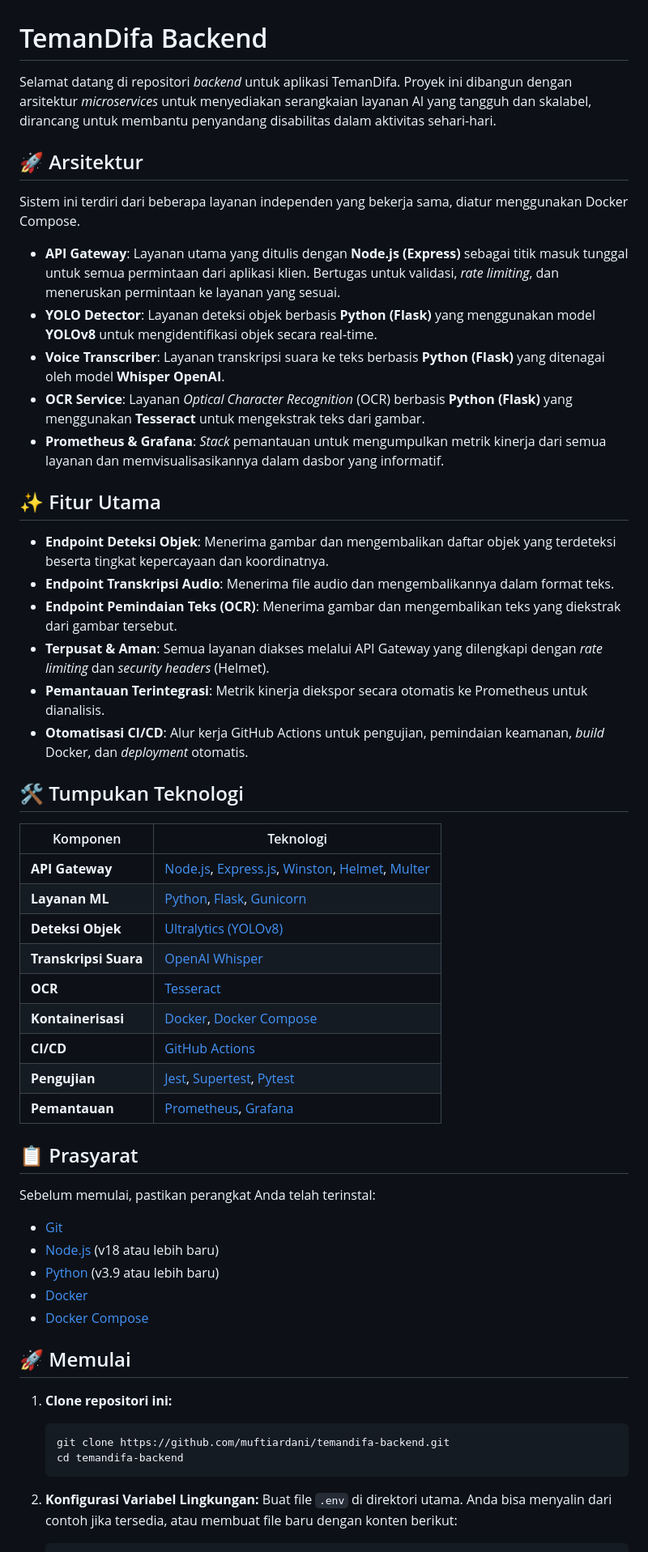
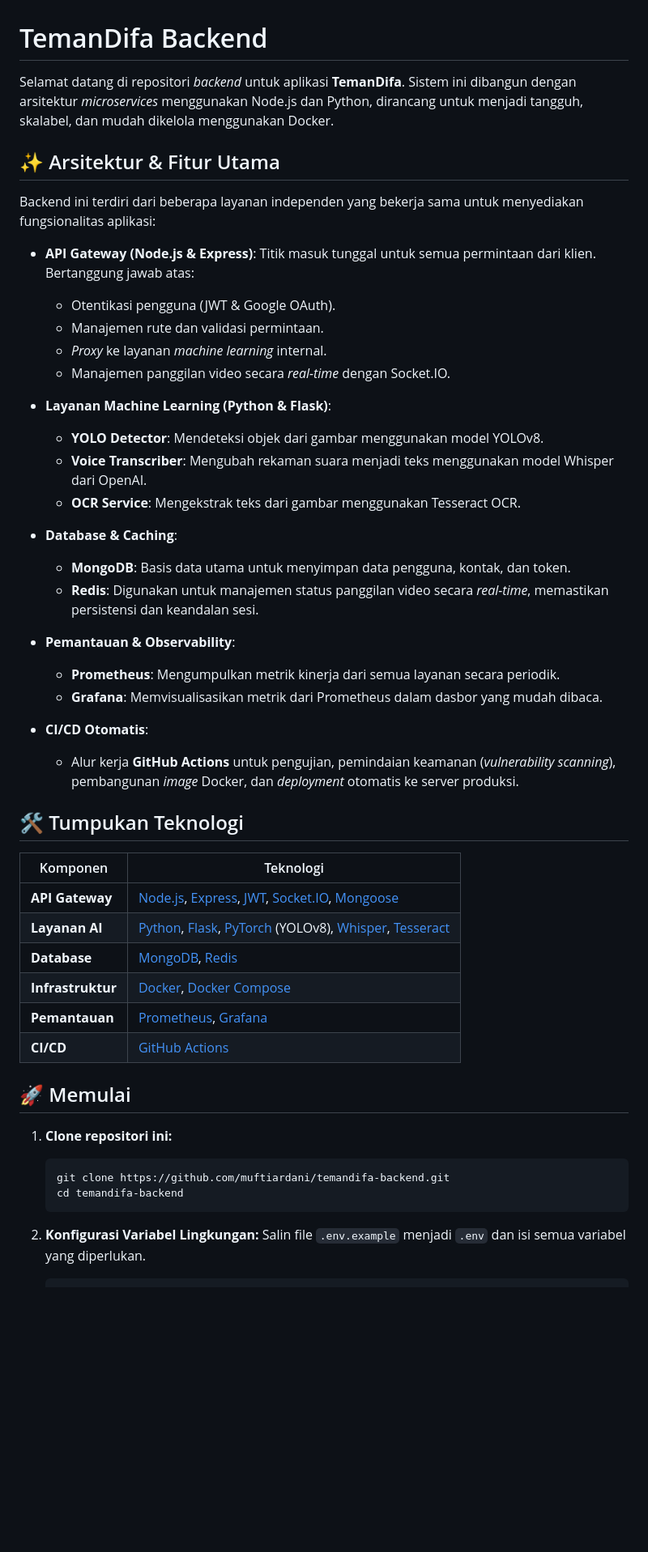
Before and after one commit to muftiardani/temandifa-backend, a Markdown page: README.md, the part around the change printed below. Shown: that part at 81% size. Drawn GitHub-style; blank space fills up the shorter version.

````diff
--- a/README.md
+++ b/README.md
@@ -1,49 +1,48 @@
 # TemanDifa Backend
 
-Selamat datang di repositori *backend* untuk aplikasi TemanDifa. Proyek ini dibangun dengan arsitektur *microservices* untuk menyediakan serangkaian layanan AI yang tangguh dan skalabel, dirancang untuk membantu penyandang disabilitas dalam aktivitas sehari-hari.
+Selamat datang di repositori *backend* untuk aplikasi **TemanDifa**. Sistem ini dibangun dengan arsitektur *microservices* menggunakan Node.js dan Python, dirancang untuk menjadi tangguh, skalabel, dan mudah dikelola menggunakan Docker.
 
-## 🚀 Arsitektur
+## ✨ Arsitektur & Fitur Utama
 
-Sistem ini terdiri dari beberapa layanan independen yang bekerja sama, diatur menggunakan Docker Compose.
+Backend ini terdiri dari beberapa layanan independen yang bekerja sama untuk menyediakan fungsionalitas aplikasi:
 
-  - **API Gateway**: Layanan utama yang ditulis dengan **Node.js (Express)** sebagai titik masuk tunggal untuk semua permintaan dari aplikasi klien. Bertugas untuk validasi, *rate limiting*, dan meneruskan permintaan ke layanan yang sesuai.
-  - **YOLO Detector**: Layanan deteksi objek berbasis **Python (Flask)** yang menggunakan model **YOLOv8** untuk mengidentifikasi objek secara real-time.
-  - **Voice Transcriber**: Layanan transkripsi suara ke teks berbasis **Python (Flask)** yang ditenagai oleh model **Whisper OpenAI**.
-  - **OCR Service**: Layanan *Optical Character Recognition* (OCR) berbasis **Python (Flask)** yang menggunakan **Tesseract** untuk mengekstrak teks dari gambar.
-  - **Prometheus & Grafana**: *Stack* pemantauan untuk mengumpulkan metrik kinerja dari semua layanan dan memvisualisasikannya dalam dasbor yang informatif.
+  - **API Gateway (Node.js & Express)**: Titik masuk tunggal untuk semua permintaan dari klien. Bertanggung jawab atas:
 
-## ✨ Fitur Utama
+      - Otentikasi pengguna (JWT & Google OAuth).
+      - Manajemen rute dan validasi permintaan.
+      - *Proxy* ke layanan *machine learning* internal.
+      - Manajemen panggilan video secara *real-time* dengan Socket.IO.
 
-  - **Endpoint Deteksi Objek**: Menerima gambar dan mengembalikan daftar objek yang terdeteksi beserta tingkat kepercayaan dan koordinatnya.
-  - **Endpoint Transkripsi Audio**: Menerima file audio dan mengembalikannya dalam format teks.
-  - **Endpoint Pemindaian Teks (OCR)**: Menerima gambar dan mengembalikan teks yang diekstrak dari gambar tersebut.
-  - **Terpusat & Aman**: Semua layanan diakses melalui API Gateway yang dilengkapi dengan *rate limiting* dan *security headers* (Helmet).
-  - **Pemantauan Terintegrasi**: Metrik kinerja diekspor secara otomatis ke Prometheus untuk dianalisis.
-  - **Otomatisasi CI/CD**: Alur kerja GitHub Actions untuk pengujian, pemindaian keamanan, *build* Docker, dan *deployment* otomatis.
+  - **Layanan Machine Learning (Python & Flask)**:
+
+      - **YOLO Detector**: Mendeteksi objek dari gambar menggunakan model YOLOv8.
+      - **Voice Transcriber**: Mengubah rekaman suara menjadi teks menggunakan model Whisper dari OpenAI.
+      - **OCR Service**: Mengekstrak teks dari gambar menggunakan Tesseract OCR.
+
+  - **Database & Caching**:
+
+      - **MongoDB**: Basis data utama untuk menyimpan data pengguna, kontak, dan token.
+      - **Redis**: Digunakan untuk manajemen status panggilan video secara *real-time*, memastikan persistensi dan keandalan sesi.
+
+  - **Pemantauan & Observability**:
+
+      - **Prometheus**: Mengumpulkan metrik kinerja dari semua layanan secara periodik.
+      - **Grafana**: Memvisualisasikan metrik dari Prometheus dalam dasbor yang mudah dibaca.
+
+  - **CI/CD Otomatis**:
+
+      - Alur kerja **GitHub Actions** untuk pengujian, pemindaian keamanan (*vulnerability scanning*), pembangunan *image* Docker, dan *deployment* otomatis ke server produksi.
 
 ## 🛠️ Tumpukan Teknologi
 
-| Komponen            | Teknologi                                                                                                                                                                                                                                                                                       |
-| ------------------- | ----------------------------------------------------------------------------------------------------------------------------------------------------------------------------------------------------------------------------------------------------------------------------------------------- |
-| **API Gateway** | [Node.js](https://nodejs.org/), [Express.js](https://expressjs.com/), [Winston](https://github.com/winstonjs/winston), [Helmet](https://helmetjs.github.io/), [Multer](https://github.com/expressjs/multer)                                                                                         |
-| **Layanan ML** | [Python](https://www.python.org/), [Flask](https://flask.palletsprojects.com/), [Gunicorn](https://gunicorn.org/)                                                                                                                                                                                  |
-| **Deteksi Objek** | [Ultralytics (YOLOv8)](https://docs.ultralytics.com/models/yolov8/)                                                                                                                                                                                                                                                |
-| **Transkripsi Suara** | [OpenAI Whisper](https://openai.com/research/whisper)                                                                                                                                                                                                                                           |
-| **OCR** | [Tesseract](https://github.com/tesseract-ocr/tesseract)                                                                                                                                                                                                                                         |
-| **Kontainerisasi** | [Docker](https://www.docker.com/), [Docker Compose](https://docs.docker.com/compose/)                                                                                                                                                                                                            |
-| **CI/CD** | [GitHub Actions](https://github.com/features/actions)                                                                                                                                                                                                                                           |
-| **Pengujian** | [Jest](https://jestjs.io/), [Supertest](https://github.com/visionmedia/supertest), [Pytest](https://docs.pytest.org/)                                                                                                                                                                            |
-| **Pemantauan** | [Prometheus](https://prometheus.io/), [Grafana](https://grafana.com/)                                                                                                                                                                                                                            |
-
-## 📋 Prasyarat
-
-Sebelum memulai, pastikan perangkat Anda telah terinstal:
-
-  - [Git](https://git-scm.com/)
-  - [Node.js](https://nodejs.org/en/) (v18 atau lebih baru)
-  - [Python](https://www.python.org/downloads/) (v3.9 atau lebih baru)
-  - [Docker](https://docs.docker.com/get-docker/)
-  - [Docker Compose](https://docs.docker.com/compose/install/)
+| Komponen | Teknologi |
+| --- | --- |
+| **API Gateway** | [Node.js](https://nodejs.org/), [Express](https://expressjs.com/), [JWT](https://jwt.io/), [Socket.IO](https://socket.io/), [Mongoose](https://mongoosejs.com/) |
+| **Layanan AI** | [Python](https://www.python.org/), [Flask](https://flask.palletsprojects.com/), [PyTorch](https://pytorch.org/) (YOLOv8), [Whisper](https://openai.com/research/whisper), [Tesseract](https://github.com/tesseract-ocr/tesseract) |
+| **Database** | [MongoDB](https://www.mongodb.com/), [Redis](https://redis.io/) |
+| **Infrastruktur** | [Docker](https://www.docker.com/), [Docker Compose](https://docs.docker.com/compose/) |
+| **Pemantauan** | [Prometheus](https://prometheus.io/), [Grafana](https://grafana.com/) |
+| **CI/CD** | [GitHub Actions](https://github.com/features/actions) |
 
 ## 🚀 Memulai
 
@@ -55,5 +54,5 @@ Sebelum memulai, pastikan perangkat Anda telah terinstal:
     ```
 
 2.  **Konfigurasi Variabel Lingkungan:**
-    Buat file `.env` di direktori utama. Anda bisa menyalin dari contoh jika tersedia, atau membuat file baru dengan konten berikut:
+    Salin file `.env.example` menjadi `.env` dan isi semua variabel yang diperlukan.
 
````
Also changed, not shown: other parts of README.md (+39 -62 lines).
